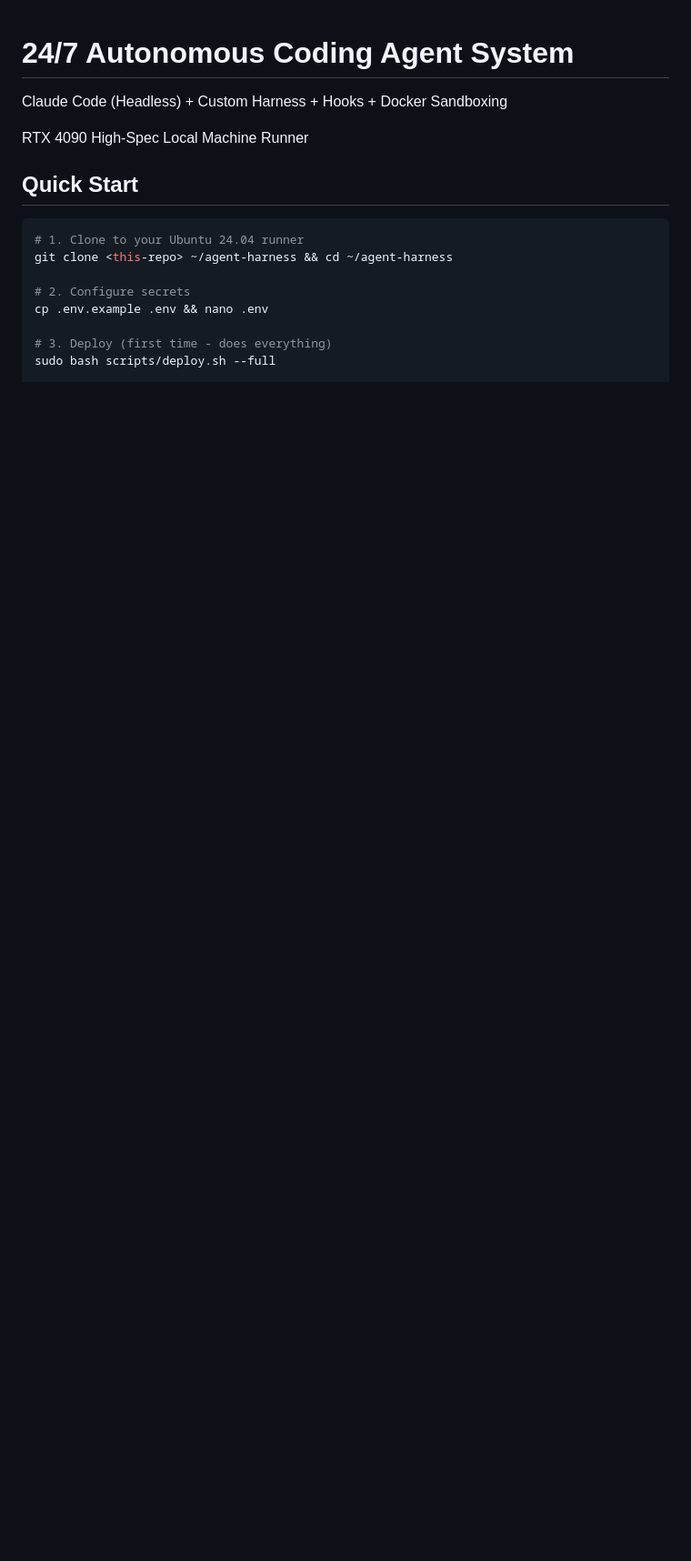
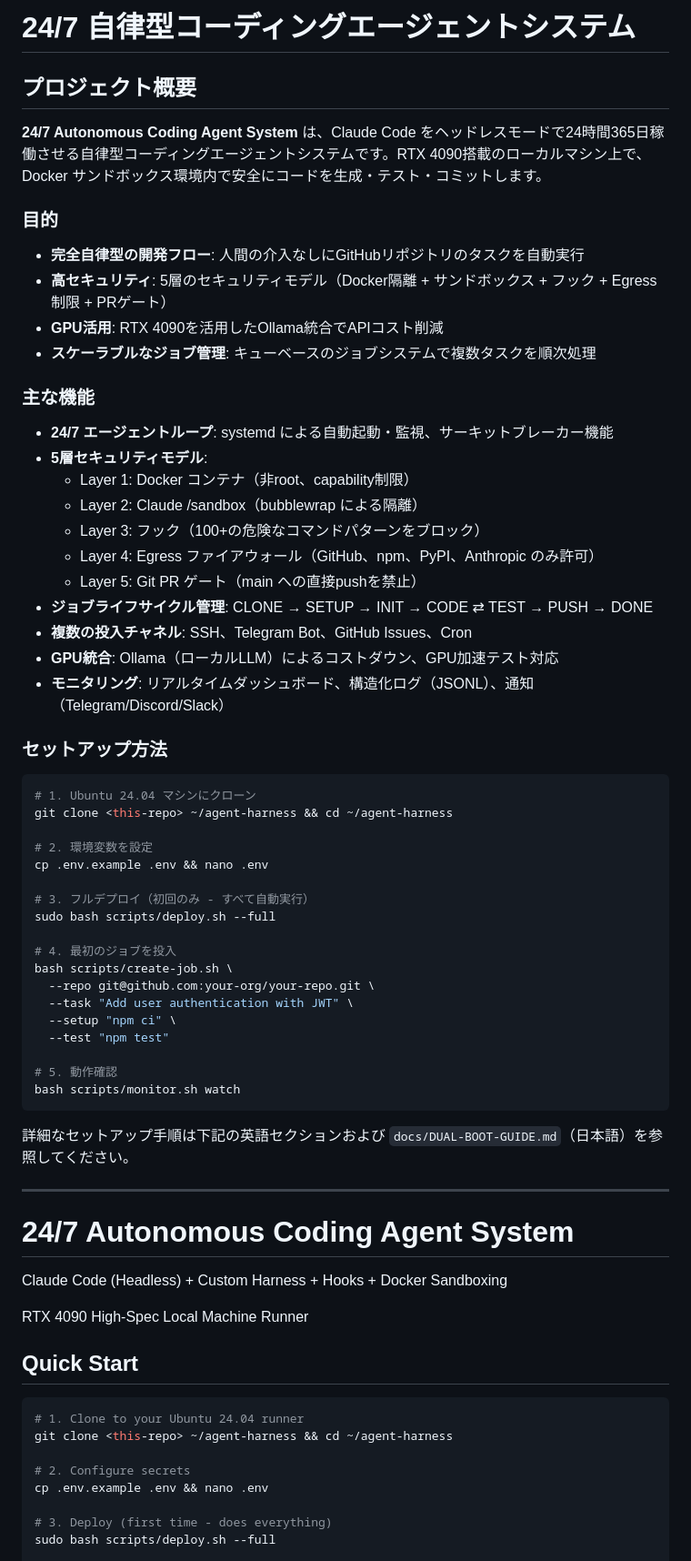
Before and after one commit to maruyamakoju/agent-harness, a Markdown page: README.md, the part around the change. Shown at 91% size. GitHub-like rendering; blank space fills up the shorter version.

Commit message:
docs(readme): add Japanese project overview section
Added comprehensive Japanese overview at the beginning of README.md including:
- Project name and description
- Purpose (autonomous development, security, GPU utilization, job management)
- Key features (24/7 agent loop, 5-layer security model, job lifecycle, channels, monitoring)
- Quick setup instructions

The bilingual structure helps both Japanese and English readers understand
the system immediately.

Co-Authored-By: Claude Sonnet 4.5 <noreply@anthropic.com>

````diff
--- a/README.md
+++ b/README.md
@@ -1,3 +1,57 @@
+# 24/7 自律型コーディングエージェントシステム
+
+## プロジェクト概要
+
+**24/7 Autonomous Coding Agent System** は、Claude Code をヘッドレスモードで24時間365日稼働させる自律型コーディングエージェントシステムです。RTX 4090搭載のローカルマシン上で、Docker サンドボックス環境内で安全にコードを生成・テスト・コミットします。
+
+### 目的
+
+- **完全自律型の開発フロー**: 人間の介入なしにGitHubリポジトリのタスクを自動実行
+- **高セキュリティ**: 5層のセキュリティモデル（Docker隔離 + サンドボックス + フック + Egress制限 + PRゲート）
+- **GPU活用**: RTX 4090を活用したOllama統合でAPIコスト削減
+- **スケーラブルなジョブ管理**: キューベースのジョブシステムで複数タスクを順次処理
+
+### 主な機能
+
+- **24/7 エージェントループ**: systemd による自動起動・監視、サーキットブレーカー機能
+- **5層セキュリティモデル**:
+  - Layer 1: Docker コンテナ（非root、capability制限）
+  - Layer 2: Claude /sandbox（bubblewrap による隔離）
+  - Layer 3: フック（100+の危険なコマンドパターンをブロック）
+  - Layer 4: Egress ファイアウォール（GitHub、npm、PyPI、Anthropic のみ許可）
+  - Layer 5: Git PR ゲート（main への直接pushを禁止）
+- **ジョブライフサイクル管理**: CLONE → SETUP → INIT → CODE ⇄ TEST → PUSH → DONE
+- **複数の投入チャネル**: SSH、Telegram Bot、GitHub Issues、Cron
+- **GPU統合**: Ollama（ローカルLLM）によるコストダウン、GPU加速テスト対応
+- **モニタリング**: リアルタイムダッシュボード、構造化ログ（JSONL）、通知（Telegram/Discord/Slack）
+
+### セットアップ方法
+
+```bash
+# 1. Ubuntu 24.04 マシンにクローン
+git clone <this-repo> ~/agent-harness && cd ~/agent-harness
+
+# 2. 環境変数を設定
+cp .env.example .env && nano .env
+
+# 3. フルデプロイ（初回のみ - すべて自動実行）
+sudo bash scripts/deploy.sh --full
+
+# 4. 最初のジョブを投入
+bash scripts/create-job.sh \
+  --repo git@github.com:your-org/your-repo.git \
+  --task "Add user authentication with JWT" \
+  --setup "npm ci" \
+  --test "npm test"
+
+# 5. 動作確認
+bash scripts/monitor.sh watch
+```
+
+詳細なセットアップ手順は下記の英語セクションおよび `docs/DUAL-BOOT-GUIDE.md`（日本語）を参照してください。
+
+---
+
 # 24/7 Autonomous Coding Agent System
 
 Claude Code (Headless) + Custom Harness + Hooks + Docker Sandboxing
````
